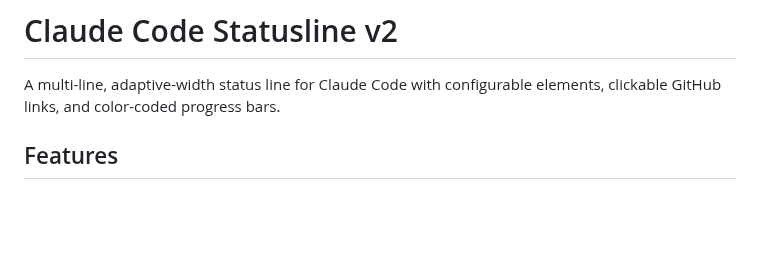
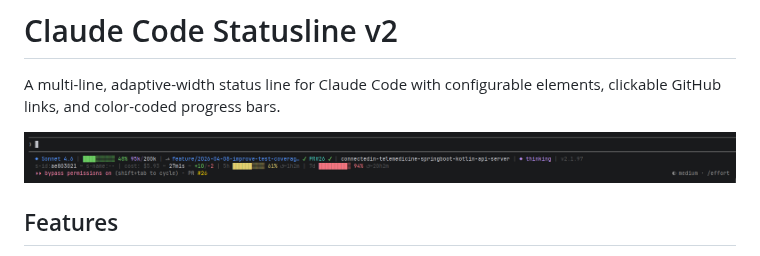
Before and after one commit to phorvicheka/claude-code-statusline, a Markdown page: README.md, the part around the change. Rendered like a GitHub page; pictures changed too: docs/screenshot.png (added); blank space fills up the shorter version.

Commit message:
docs: add screenshot to README
Co-Authored-By: Claude Sonnet 4.6 <noreply@anthropic.com>

```diff
--- a/README.md
+++ b/README.md
@@ -1,6 +1,8 @@
 # Claude Code Statusline v2
 
 A multi-line, adaptive-width status line for Claude Code with configurable elements, clickable GitHub links, and color-coded progress bars.
+
+![Claude Code Statusline screenshot](docs/screenshot.png)
 
 ## Features
 
```
